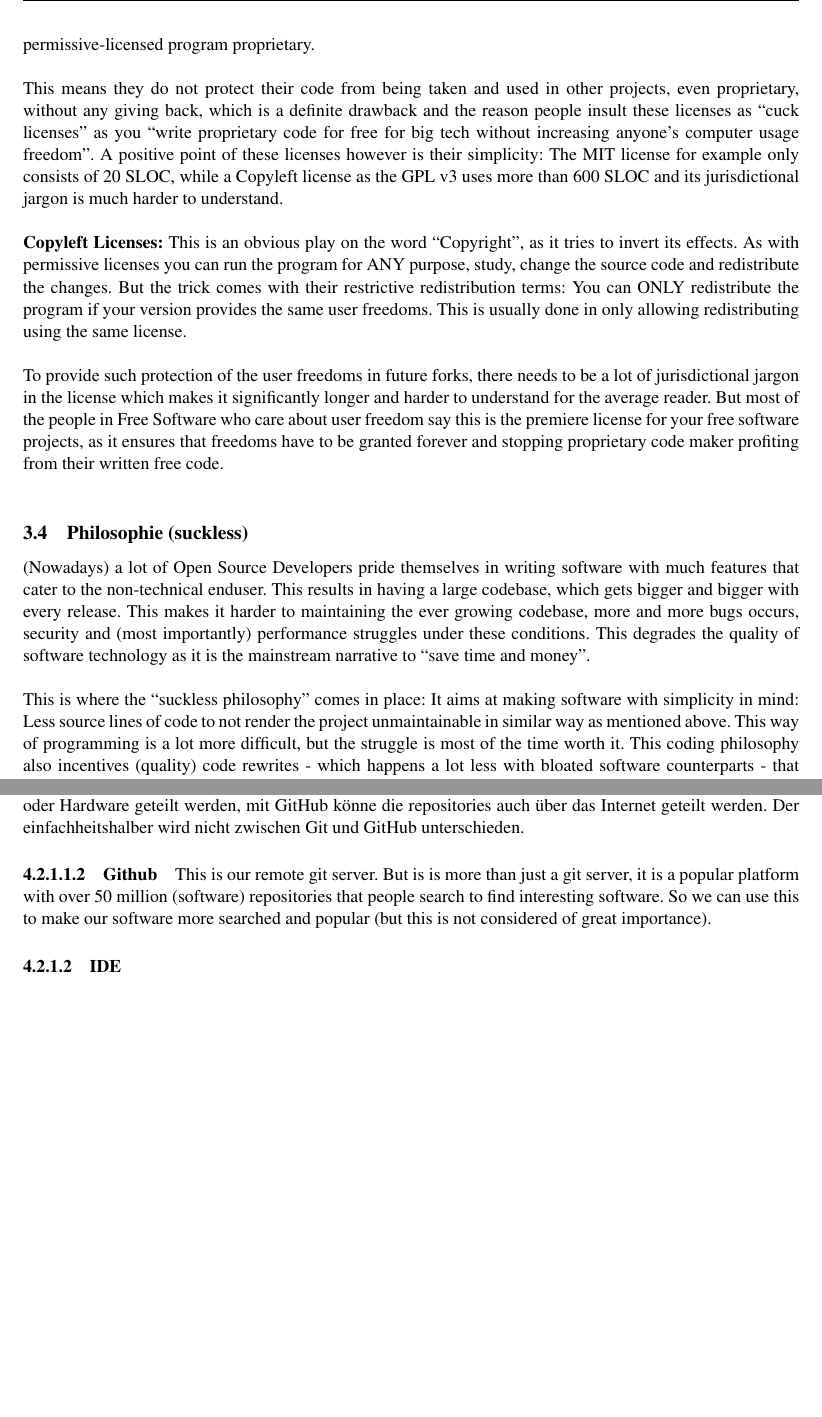
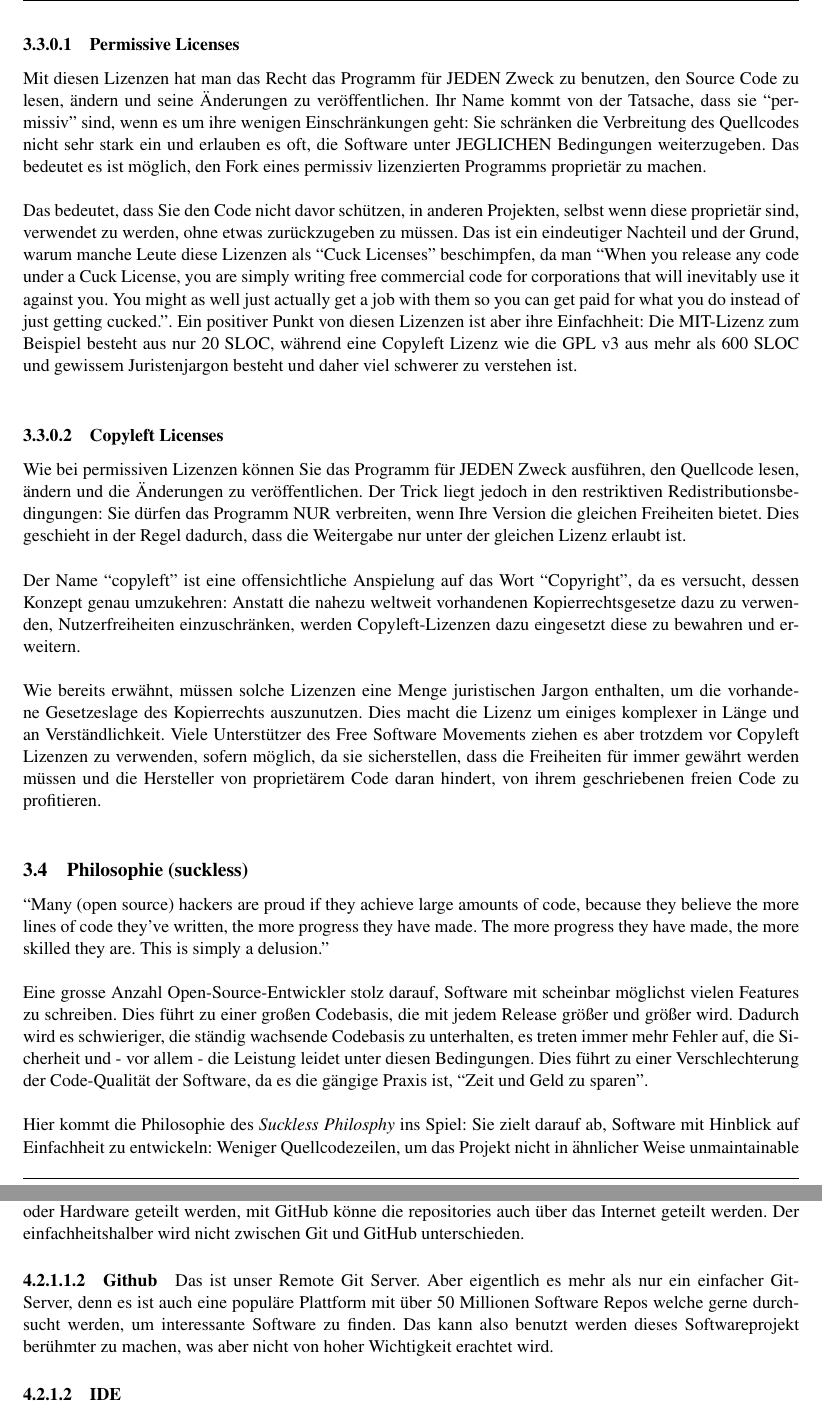
Before and after one commit to noahvogt/texdiary, a LaTeX document (maturText/matur.tex): two parts of pages 6 and 7 of 13 before the commit and two parts of pages 6 and 8 of 13 after it, joined at a grey line, cut at the place of the change, the shorter picture padded with empty space. Compiled offline with pdfLaTeX.

Commit message:
translating to german + some text revisions

```diff
--- a/maturText/matur.tex
+++ b/maturText/matur.tex
@@ -163,17 +163,32 @@ Durch die zunehmende Kommerzialisierung und Massentauglichkeit der Computer habe
 
 Doch auch bei Open Source Software gibt es verschiedene Lizenzmodelle welche gewählt werden können. Diese lassen sich gut ein zwei Kategorien unterteilen:\\
 
-\textbf{Permissive Licenses:}
-These give you the right to run the program for ANY purpose, study the source code, change it and redistribute the changes. Their names come from the fact, that they are ``permissive'' when it comes to their few restrictions: They do not put of a lot of restrictions on the distribution of the source code, and often allow the software to be forked under ANY terms. This means it is possible to make your fork of a permissive-licensed program proprietary.\\
+\paragraph{Permissive Licenses}
+% ENG: These give you the right to run the program for ANY purpose, study the source code, change it and redistribute the changes. Their names come from the fact, that they are ``permissive'' when it comes to their few restrictions: They do not put of a lot of restrictions on the distribution of the source code, and often allow the software to be forked under ANY terms. This means it is possible to make your fork of a permissive-licensed program proprietary.\\
+Mit diesen Lizenzen hat man das Recht das Programm für JEDEN Zweck zu benutzen, den Source Code zu lesen, ändern und seine Änderungen zu veröffentlichen. Ihr Name kommt von der Tatsache, dass sie ``permissiv'' sind, wenn es um ihre wenigen Einschränkungen geht: Sie schränken die Verbreitung des Quellcodes nicht sehr stark ein und erlauben es oft, die Software unter JEGLICHEN Bedingungen weiterzugeben. Das bedeutet es ist möglich, den Fork eines permissiv lizenzierten Programms proprietär zu machen.\\
 
-This means they do not protect their code from being taken and used in other projects, even proprietary, without any giving back, which is a definite drawback and the reason people insult these licenses as ``cuck licenses'' as you ``write proprietary code for free for big tech without increasing anyone's computer usage freedom''. A positive point of these licenses however is their simplicity: The MIT license for example only consists of 20 SLOC, while a Copyleft license as the GPL v3 uses more than 600 SLOC and its jurisdictional jargon is much harder to understand.\\
+% ENG: This means they do not protect their code from being taken and used in other projects, even proprietary, without any giving back, which is a definite drawback and the reason people insult these licenses as ``cuck licenses'' as you ``write proprietary code for free for big tech without increasing anyone's computer usage freedom''. A positive point of these licenses however is their simplicity: The MIT license for example only consists of 20 SLOC, while a Copyleft license as the GPL v3 uses more than 600 SLOC and its jurisdictional jargon is much harder to understand.\\
+Das bedeutet, dass Sie den Code nicht davor schützen, in anderen Projekten, selbst wenn diese proprietär sind, verwendet zu werden, ohne etwas zurückzugeben zu müssen. Das ist ein eindeutiger Nachteil und der Grund, warum manche Leute diese Lizenzen als ``Cuck Licenses'' beschimpfen, da man ``When you release any code under a Cuck License, you are simply writing free commercial code for corporations that will inevitably use it against you. You might as well just actually get a job with them so you can get paid for what you do instead of just getting cucked.''. Ein positiver Punkt von diesen Lizenzen ist aber ihre Einfachheit: Die MIT-Lizenz zum Beispiel besteht aus nur 20 SLOC, während eine Copyleft Lizenz wie die GPL v3 aus mehr als 600 SLOC und gewissem Juristenjargon besteht und daher viel schwerer zu verstehen ist.\\
 
-\textbf{Copyleft Licenses:}
-This is an obvious play on the word ``Copyright'', as it tries to invert its effects. As with permissive licenses you can run the program for ANY purpose, study, change the source code and redistribute the changes. But the trick comes with their restrictive redistribution terms: You can ONLY redistribute the program if your version provides the same user freedoms. This is usually done in only allowing redistributing using the same license.\\
+\paragraph{Copyleft Licenses}
+% ENG: This is an obvious play on the word ``Copyright'', as it tries to invert its effects. As with permissive licenses you can run the program for ANY purpose, study, change the source code and redistribute the changes. But the trick comes with their restrictive redistribution terms: You can ONLY redistribute the program if your version provides the same user freedoms. This is usually done in only allowing redistributing using the same license.\\
+Wie bei permissiven Lizenzen können Sie das Programm für JEDEN Zweck ausführen, den Quellcode lesen, ändern und die Änderungen zu veröffentlichen. Der Trick liegt jedoch in den restriktiven Redistributionsbedingungen: Sie dürfen das Programm NUR verbreiten, wenn Ihre Version die gleichen Freiheiten bietet. Dies geschieht in der Regel dadurch, dass die Weitergabe nur unter der gleichen Lizenz erlaubt ist.\\
 
-To provide such protection of the user freedoms in future forks, there needs to be a lot of jurisdictional jargon in the license which makes it significantly longer and harder to understand for the average reader. But most of the people in Free Software who care about user freedom say this is the premiere license for your free software projects, as it ensures that freedoms have to be granted forever and stopping proprietary code maker profiting from their written free code.\\
+Der Name ``copyleft'' ist eine offensichtliche Anspielung auf das Wort ``Copyright'', da es versucht, dessen Konzept genau umzukehren: Anstatt die nahezu weltweit vorhandenen Kopierrechtsgesetze dazu zu verwenden, Nutzerfreiheiten einzuschränken, werden Copyleft-Lizenzen dazu eingesetzt diese zu bewahren und erweitern.\\
+
+% ENG: To provide such protection of the user freedoms in future forks, there needs to be a lot of jurisdictional jargon in the license which makes it significantly longer and harder to understand for the average reader. But most of the people in Free Software who care about user freedom say this is the premiere license for your free software projects, as it ensures that freedoms have to be granted forever and stopping proprietary code maker profiting from their written free code.\\
+Wie bereits erwähnt, müssen solche Lizenzen eine Menge juristischen Jargon enthalten, um die vorhandene Gesetzeslage des Kopierrechts auszunutzen. Dies macht die Lizenz um einiges komplexer in Länge und an Verständlichkeit. Viele Unterstützer des Free Software Movements ziehen es aber trotzdem vor Copyleft Lizenzen zu verwenden, sofern möglich, da sie sicherstellen, dass die Freiheiten für immer gewährt werden müssen und die Hersteller von proprietärem Code daran hindert, von ihrem geschriebenen freien Code zu profitieren.\\
+
 
 \subsection{Philosophie (suckless)}
-(Nowadays) a lot of Open Source Developers pride themselves in writing software with much features that cater to the non-technical enduser. This results in having a large codebase, which gets bigger and bigger with every release. This makes it harder to maintaining the ever growing codebase, more and more bugs occurs, security and (most importantly) performance struggles under these conditions. This degrades the quality of software technology as it is the mainstream narrative to ``save time and money''.\\
 
-This is where the ``suckless philosophy'' comes in place: It aims at making software with simplicity in mind: Less source lines of code to not render the project unmaintainable in similar way as mentioned above. This way of programming is a lot more difficult, but the struggle is most of the time worth it. This coding philosophy also incentives (quality) code rewrites - which happens a lot less with bloated software counterparts - that gives the user more alternatives to choose from.
+``Many (open source) hackers are proud if they achieve large amounts of code, because they believe the more lines of code they've written, the more progress they have made. The more progress they have made, the more skilled they are. This is simply a delusion.''\\
+
+% ENG: (Nowadays) a lot of Open Source Developers pride themselves in writing software with much features that cater to the non-technical enduser. This results in having a large codebase, which gets bigger and bigger with every release. This makes it harder to maintaining the ever growing codebase, more and more bugs occurs, security and (most importantly) performance struggles under these conditions. This degrades the quality of software technology as it is the mainstream narrative to ``save time and money''.\\
+
+Eine grosse Anzahl Open-Source-Entwickler stolz darauf, Software mit scheinbar möglichst vielen Features zu schreiben. Dies führt zu einer großen Codebasis, die mit jedem Release größer und größer wird. Dadurch wird es schwieriger, die ständig wachsende Codebasis zu unterhalten, es treten immer mehr Fehler auf, die Sicherheit und - vor allem - die Leistung leidet unter diesen Bedingungen. Dies führt zu einer Verschlechterung der Code-Qualität der Software, da es die gängige Praxis ist, ``Zeit und Geld zu sparen''.\\
+
+
+% ENG: This is where the \textit{suckless philosophy} comes in place: It aims at making software with simplicity in mind: Less source lines of code to not render the project unmaintainable in similar way as mentioned above. This way of programming is a lot more difficult, but the struggle is most of the time worth it. This coding philosophy also incentives (quality) code rewrites - which happens a lot less with bloated software counterparts - that gives the user more alternatives to choose from.
+
+Hier kommt die Philosophie des \textit{Suckless Philosphy} ins Spiel: Sie zielt darauf ab, Software mit Hinblick auf Einfachheit zu entwickeln: Weniger Quellcodezeilen, um das Projekt nicht in ähnlicher Weise unmaintainable zu machen, wie oben erwähnt. Diese Art zu programmieren ist viel schwieriger, aber der Aufwand ist es meistens wert. Diese Programmierphilosophie bietet auch Anreize für das qualitativ hochwertige Neuschreiben von Programmen - was bei der sogenannter \textit{Bloated Software} viel seltener vorkommt - und gibt dem Benutzer mehr Alternativen zur Auswahl.
@@ -223,7 +238,9 @@ wobei sie sehr viele praktische Funktionen mit sich bringen. Mit Git können rep
 
 \subparagraph{Github}
 
-This is our remote git server. But is is more than just a git server, it is a popular platform with over 50 million (software) repositories that people search to find interesting software. So we can use this to make our software more searched and popular (but this is not considered of great importance).
+% ENG: This is our remote git server. But is is more than just a git server, it is a popular platform with over 50 million (software) repositories that people search to find interesting software. So we can use this to make our software more searched and popular (but this is not considered of great importance).
+Das ist unser Remote Git Server. Aber eigentlich es mehr als nur ein einfacher Git-Server, denn es ist auch eine populäre Plattform mit über 50 Millionen Software Repos welche gerne durchsucht werden, um interessante Software zu finden. Das kann also benutzt werden dieses Softwareprojekt berühmter zu machen, was aber nicht von hoher Wichtigkeit erachtet wird.
+
 
 \paragraph{IDE}
 IDE stands for ``Integrated Development Environment''. This means a program where the coder edits, debugs the code. It provides more features than just editing text, but also advanced autocompletion features and warnings/suggestions that the programmer should do something differently because of various reasons of bad programming practice. These programs have a lot of great features, but are often buggy, resource hungry and slow, like our choice of IDE: Android Studio.
```
Also changed, not shown: maturText/matur.tex (12 more changed lines).
